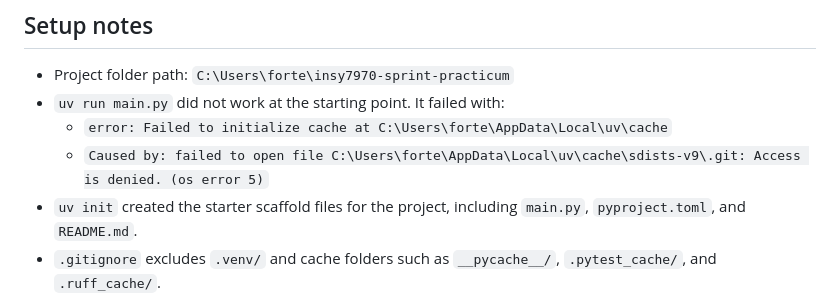
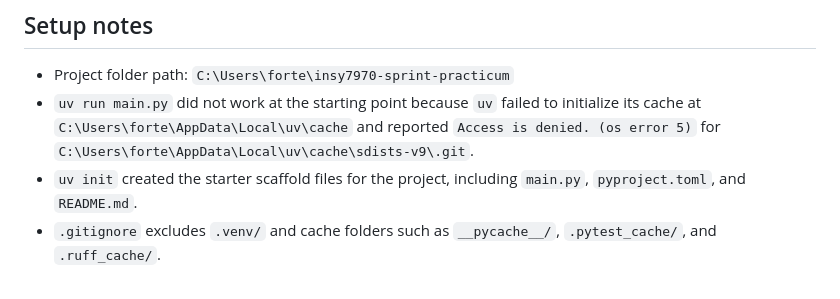
Before and after one commit to Gennisse/insy7970-sprint-practicum, a Markdown page: SUBMISSION.md, the part around the change. Rendered like a GitHub page.

Commit message:
Clarify setup note for uv error

```diff
--- a/SUBMISSION.md
+++ b/SUBMISSION.md
@@ -8,9 +8,7 @@ GitHub repository URL: https://github.com/Gennisse/insy7970-sprint-practicum.git
 ## Setup notes
 
 - Project folder path: `C:\Users\forte\insy7970-sprint-practicum`
-- `uv run main.py` did not work at the starting point. It failed with:
-  - `error: Failed to initialize cache at C:\Users\forte\AppData\Local\uv\cache`
-  - `Caused by: failed to open file C:\Users\forte\AppData\Local\uv\cache\sdists-v9\.git: Access is denied. (os error 5)`
+- `uv run main.py` did not work at the starting point because `uv` failed to initialize its cache at `C:\Users\forte\AppData\Local\uv\cache` and reported `Access is denied. (os error 5)` for `C:\Users\forte\AppData\Local\uv\cache\sdists-v9\.git`.
 - `uv init` created the starter scaffold files for the project, including `main.py`, `pyproject.toml`, and `README.md`.
 - `.gitignore` excludes `.venv/` and cache folders such as `__pycache__/`, `.pytest_cache/`, and `.ruff_cache/`.
 
```
